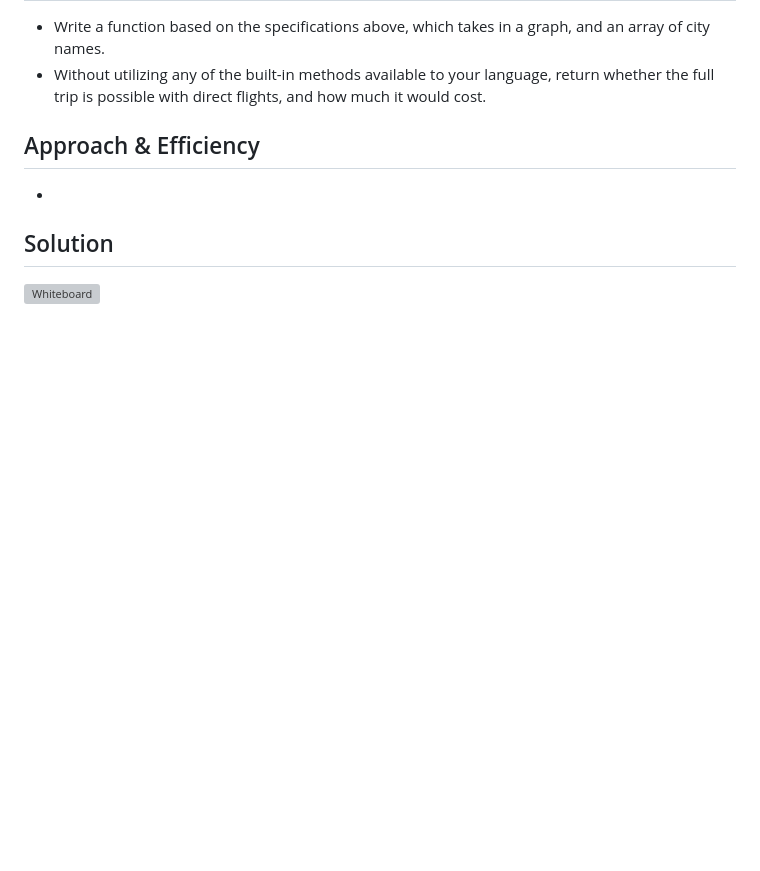
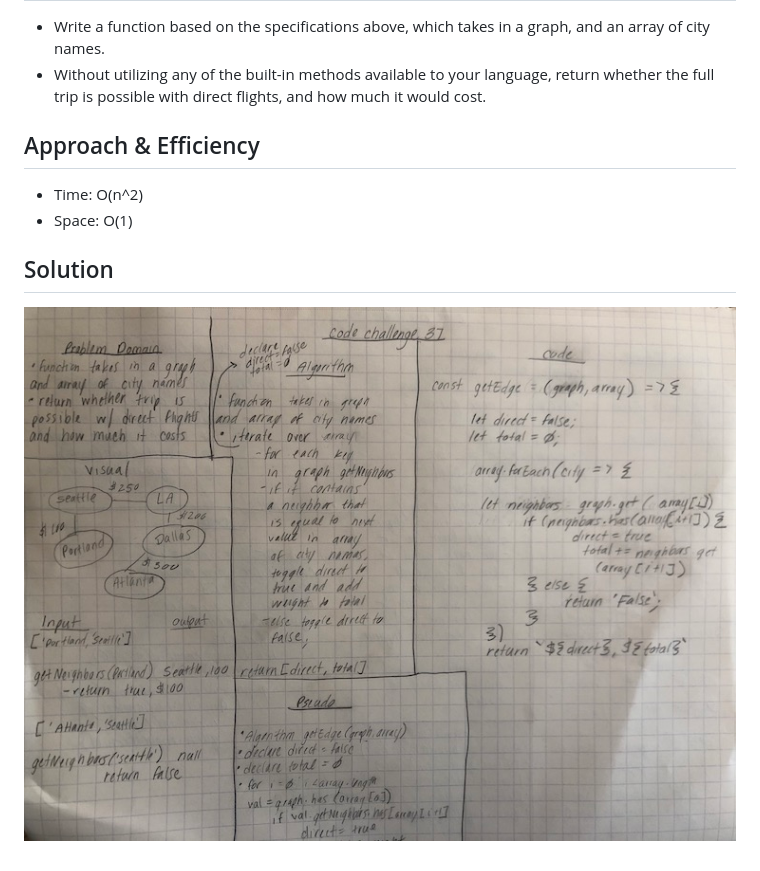
Before and after one commit to slakeyj/data-structures-and-algorithms, a Markdown page: code-challenges/getEdge/README.md, the part around the change. GitHub-like rendering; pictures changed too: assets/get-edge.jpg (added); blank space fills up the shorter version; grey boxes are pictures that could not be loaded.

```diff
--- a/code-challenges/getEdge/README.md
+++ b/code-challenges/getEdge/README.md
@@ -6,7 +6,8 @@
 * Without utilizing any of the built-in methods available to your language, return whether the full trip is possible with direct flights, and how much it would cost.
 
 ## Approach & Efficiency
-*
+* Time: O(n^2)
+* Space: O(1)
 
 ## Solution
- ![Whiteboard](../../assets/fifo-animal-shelter.jpg)
+ ![Whiteboard](../../assets/get-edge.jpg)
```
